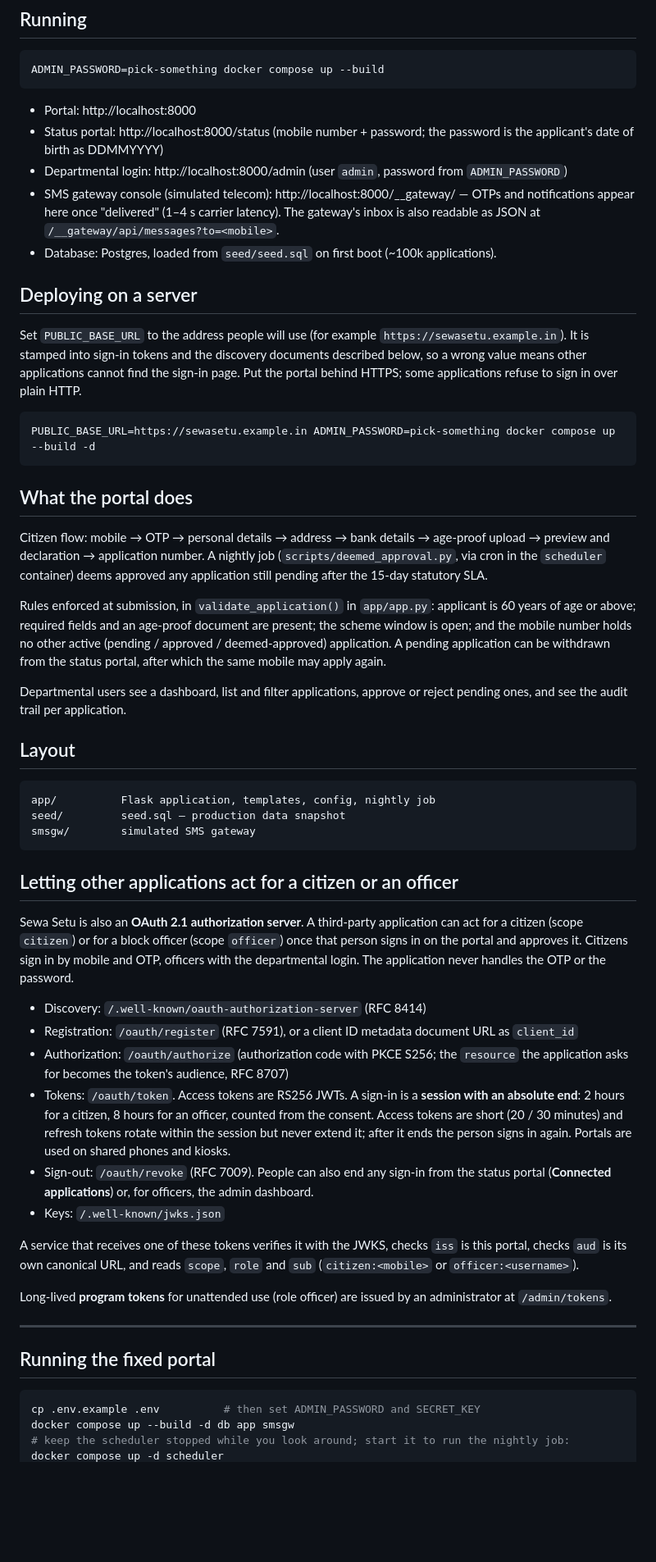
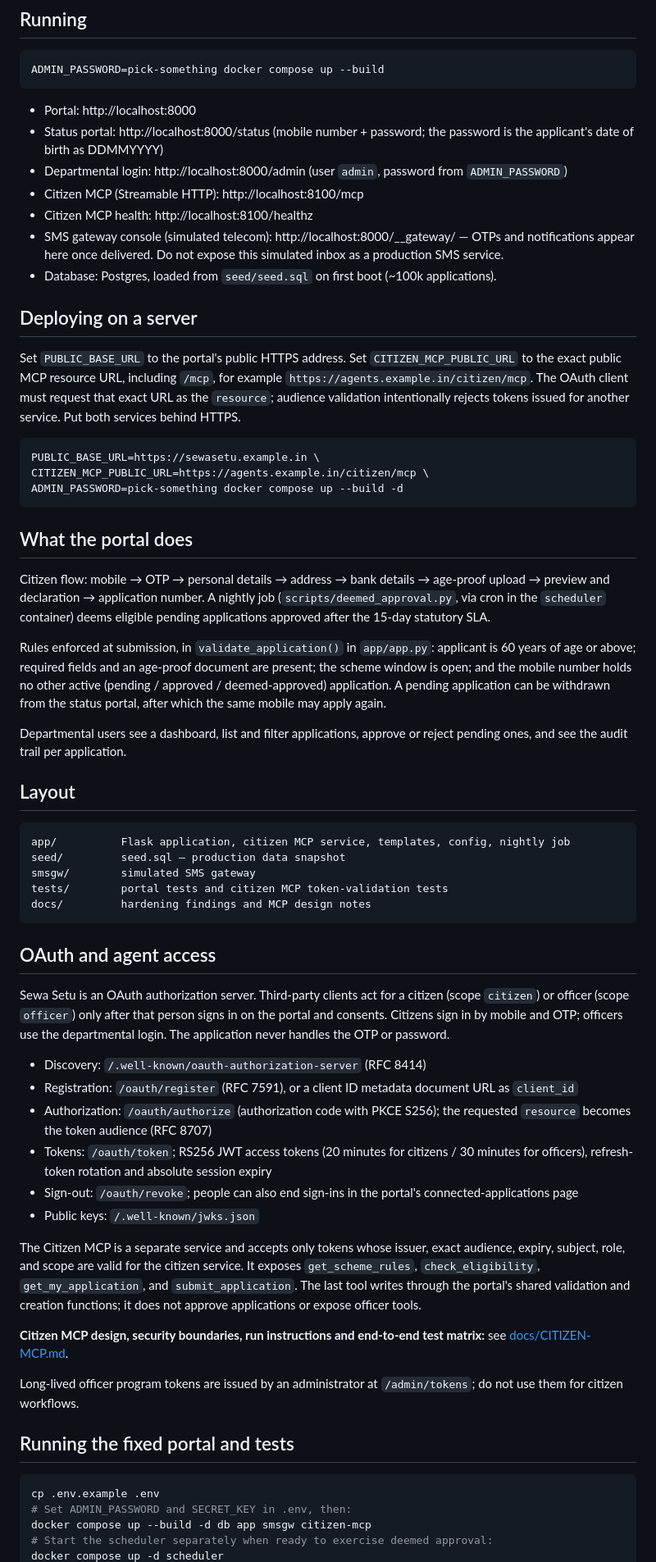
Before and after one commit to dikshant182004/Sewasetu-ai-, a Markdown page: README.md, the part around one of its changes. Shown at 82% size. Drawn GitHub-style; blank space fills up the shorter version.

Commit message:
docs: describe citizen MCP endpoint and OAuth audience

````diff
--- a/README.md
+++ b/README.md
@@ -9,85 +9,63 @@ ADMIN_PASSWORD=pick-something docker compose up --build
 ```
 
 - Portal: http://localhost:8000
-- Status portal: http://localhost:8000/status (mobile number + password; the
-  password is the applicant's date of birth as DDMMYYYY)
-- Departmental login: http://localhost:8000/admin (user `admin`, password from
-  `ADMIN_PASSWORD`)
-- SMS gateway console (simulated telecom): http://localhost:8000/__gateway/ —
-  OTPs and notifications appear here once "delivered" (1–4 s carrier latency).
-  The gateway's inbox is also readable as JSON at
-  `/__gateway/api/messages?to=<mobile>`.
+- Status portal: http://localhost:8000/status (mobile number + password; the password is the applicant's date of birth as DDMMYYYY)
+- Departmental login: http://localhost:8000/admin (user `admin`, password from `ADMIN_PASSWORD`)
+- Citizen MCP (Streamable HTTP): http://localhost:8100/mcp
+- Citizen MCP health: http://localhost:8100/healthz
+- SMS gateway console (simulated telecom): http://localhost:8000/__gateway/ — OTPs and notifications appear here once delivered. Do not expose this simulated inbox as a production SMS service.
 - Database: Postgres, loaded from `seed/seed.sql` on first boot (~100k applications).
 
 ## Deploying on a server
 
-Set `PUBLIC_BASE_URL` to the address people will use (for example
-`https://sewasetu.example.in`). It is stamped into sign-in tokens and the discovery documents
-described below, so a wrong value means other applications cannot find the sign-in page. Put
-the portal behind HTTPS; some applications refuse to sign in over plain HTTP.
+Set `PUBLIC_BASE_URL` to the portal's public HTTPS address. Set `CITIZEN_MCP_PUBLIC_URL` to the exact public MCP resource URL, including `/mcp`, for example `https://agents.example.in/citizen/mcp`. The OAuth client must request that exact URL as the `resource`; audience validation intentionally rejects tokens issued for another service. Put both services behind HTTPS.
 
 ```
-PUBLIC_BASE_URL=https://sewasetu.example.in ADMIN_PASSWORD=pick-something docker compose up --build -d
+PUBLIC_BASE_URL=https://sewasetu.example.in \
+CITIZEN_MCP_PUBLIC_URL=https://agents.example.in/citizen/mcp \
+ADMIN_PASSWORD=pick-something docker compose up --build -d
 ```
 
 ## What the portal does
 
-Citizen flow: mobile → OTP → personal details → address → bank details →
-age-proof upload → preview and declaration → application number. A nightly
-job (`scripts/deemed_approval.py`, via cron in the `scheduler` container)
-deems approved any application still pending after the 15-day statutory SLA.
+Citizen flow: mobile → OTP → personal details → address → bank details → age-proof upload → preview and declaration → application number. A nightly job (`scripts/deemed_approval.py`, via cron in the `scheduler` container) deems eligible pending applications approved after the 15-day statutory SLA.
 
-Rules enforced at submission, in `validate_application()` in `app/app.py`:
-applicant is 60 years of age or above; required fields and an age-proof
-document are present; the scheme window is open; and the mobile number holds
-no other active (pending / approved / deemed-approved) application. A pending
-application can be withdrawn from the status portal, after which the same
-mobile may apply again.
+Rules enforced at submission, in `validate_application()` in `app/app.py`: applicant is 60 years of age or above; required fields and an age-proof document are present; the scheme window is open; and the mobile number holds no other active (pending / approved / deemed-approved) application. A pending application can be withdrawn from the status portal, after which the same mobile may apply again.
 
-Departmental users see a dashboard, list and filter applications, approve or
-reject pending ones, and see the audit trail per application.
+Departmental users see a dashboard, list and filter applications, approve or reject pending ones, and see the audit trail per application.
 
 ## Layout
 
 ```
-app/          Flask application, templates, config, nightly job
+app/          Flask application, citizen MCP service, templates, config, nightly job
 seed/         seed.sql — production data snapshot
 smsgw/        simulated SMS gateway
+tests/        portal tests and citizen MCP token-validation tests
+docs/         hardening findings and MCP design notes
 ```
 
-## Letting other applications act for a citizen or an officer
+## OAuth and agent access
 
-Sewa Setu is also an **OAuth 2.1 authorization server**. A third-party application can act
-for a citizen (scope `citizen`) or for a block officer (scope `officer`) once that person
-signs in on the portal and approves it. Citizens sign in by mobile and OTP, officers with the
-departmental login. The application never handles the OTP or the password.
+Sewa Setu is an OAuth authorization server. Third-party clients act for a citizen (scope `citizen`) or officer (scope `officer`) only after that person signs in on the portal and consents. Citizens sign in by mobile and OTP; officers use the departmental login. The application never handles the OTP or password.
 
 - Discovery: `/.well-known/oauth-authorization-server` (RFC 8414)
 - Registration: `/oauth/register` (RFC 7591), or a client ID metadata document URL as `client_id`
-- Authorization: `/oauth/authorize` (authorization code with PKCE S256; the `resource` the
-  application asks for becomes the token's audience, RFC 8707)
-- Tokens: `/oauth/token`. Access tokens are RS256 JWTs. A sign-in is a **session with an
-  absolute end**: 2 hours for a citizen, 8 hours for an officer, counted from the consent.
-  Access tokens are short (20 / 30 minutes) and refresh tokens rotate within the session but
-  never extend it; after it ends the person signs in again. Portals are used on shared phones
-  and kiosks.
-- Sign-out: `/oauth/revoke` (RFC 7009). People can also end any sign-in from the status
-  portal (**Connected applications**) or, for officers, the admin dashboard.
-- Keys: `/.well-known/jwks.json`
+- Authorization: `/oauth/authorize` (authorization code with PKCE S256); the requested `resource` becomes the token audience (RFC 8707)
+- Tokens: `/oauth/token`; RS256 JWT access tokens (20 minutes for citizens / 30 minutes for officers), refresh-token rotation and absolute session expiry
+- Sign-out: `/oauth/revoke`; people can also end sign-ins in the portal's connected-applications page
+- Public keys: `/.well-known/jwks.json`
 
-A service that receives one of these tokens verifies it with the JWKS, checks `iss` is this
-portal, checks `aud` is its own canonical URL, and reads `scope`, `role` and `sub`
-(`citizen:<mobile>` or `officer:<username>`).
+The Citizen MCP is a separate service and accepts only tokens whose issuer, exact audience, expiry, subject, role, and scope are valid for the citizen service. It exposes `get_scheme_rules`, `check_eligibility`, `get_my_application`, and `submit_application`. The last tool writes through the portal's shared validation and creation functions; it does not approve applications or expose officer tools.
 
-Long-lived **program tokens** for unattended use (role officer) are issued by an
-administrator at `/admin/tokens`.
+**Citizen MCP design, security boundaries, run instructions and end-to-end test matrix:** see [docs/CITIZEN-MCP.md](docs/CITIZEN-MCP.md).
 
----
+Long-lived officer program tokens are issued by an administrator at `/admin/tokens`; do not use them for citizen workflows.
 
-## Running the fixed portal
+## Running the fixed portal and tests
 
 ```bash
-cp .env.example .env          # then set ADMIN_PASSWORD and SECRET_KEY
-docker compose up --build -d db app smsgw
-# keep the scheduler stopped while you look around; start it to run the nightly job:
+cp .env.example .env
+# Set ADMIN_PASSWORD and SECRET_KEY in .env, then:
+docker compose up --build -d db app smsgw citizen-mcp
+# Start the scheduler separately when ready to exercise deemed approval:
 docker compose up -d scheduler
````
Also changed, not shown: other parts of README.md (+3 -3 lines).
